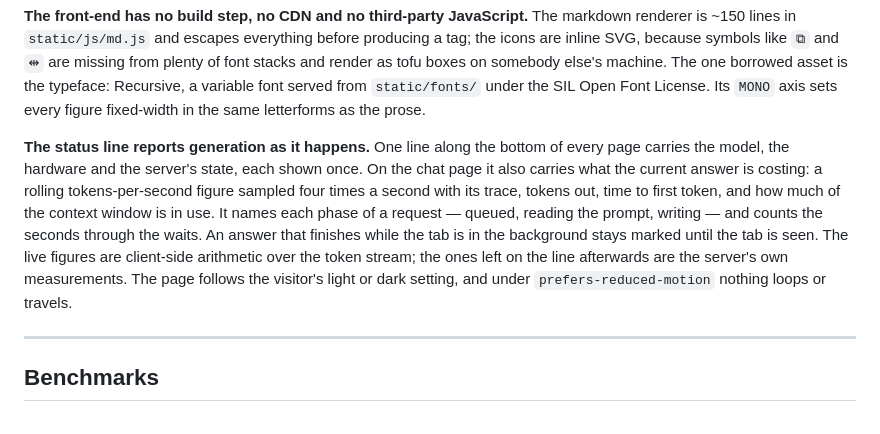
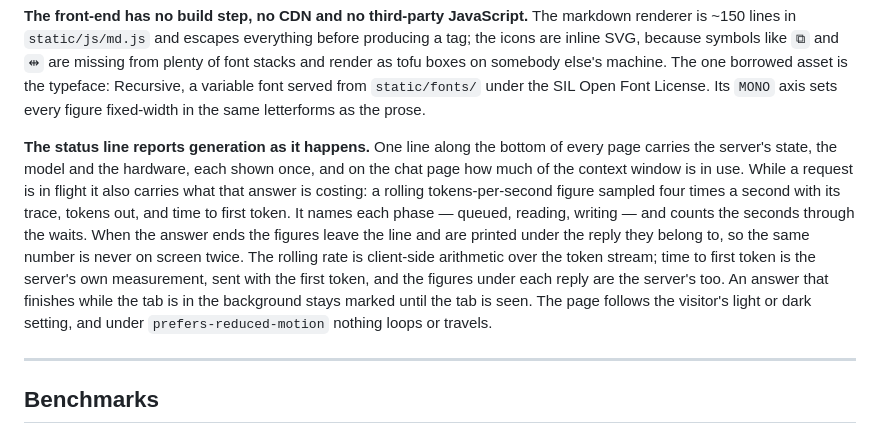
Before and after one commit to Qusayy/OpenSourcePersonalChat, a Markdown page: README.md, the part around the change. GitHub-like rendering.

Commit message:
docs: README matches where the cost figures now live
The status line gives up an answer's figures when the answer ends and they
are printed under the reply; time to first token is the server's figure,
sent with the first token.

```diff
--- a/README.md
+++ b/README.md
@@ -233,17 +233,19 @@ font served from `static/fonts/` under the SIL Open Font License. Its `MONO`
 axis sets every figure fixed-width in the same letterforms as the prose.
 
 **The status line reports generation as it happens.** One line along the bottom
-of every page carries the model, the hardware and the server's state, each
-shown once. On the chat page it also carries what the current answer is
-costing: a rolling tokens-per-second figure sampled four times a second with
-its trace, tokens out, time to first token, and how much of the context window
-is in use. It names each phase of a request — queued, reading the prompt,
-writing — and counts the seconds through the waits. An answer that finishes
-while the tab is in the background stays marked until the tab is seen. The
-live figures are client-side arithmetic over the token stream; the ones left
-on the line afterwards are the server's own measurements. The page follows the
-visitor's light or dark setting, and under `prefers-reduced-motion` nothing
-loops or travels.
+of every page carries the server's state, the model and the hardware, each
+shown once, and on the chat page how much of the context window is in use.
+While a request is in flight it also carries what that answer is costing: a
+rolling tokens-per-second figure sampled four times a second with its trace,
+tokens out, and time to first token. It names each phase — queued, reading,
+writing — and counts the seconds through the waits. When the answer ends the
+figures leave the line and are printed under the reply they belong to, so the
+same number is never on screen twice. The rolling rate is client-side
+arithmetic over the token stream; time to first token is the server's own
+measurement, sent with the first token, and the figures under each reply are
+the server's too. An answer that finishes while the tab is in the background
+stays marked until the tab is seen. The page follows the visitor's light or
+dark setting, and under `prefers-reduced-motion` nothing loops or travels.
 
 ---
 
```
